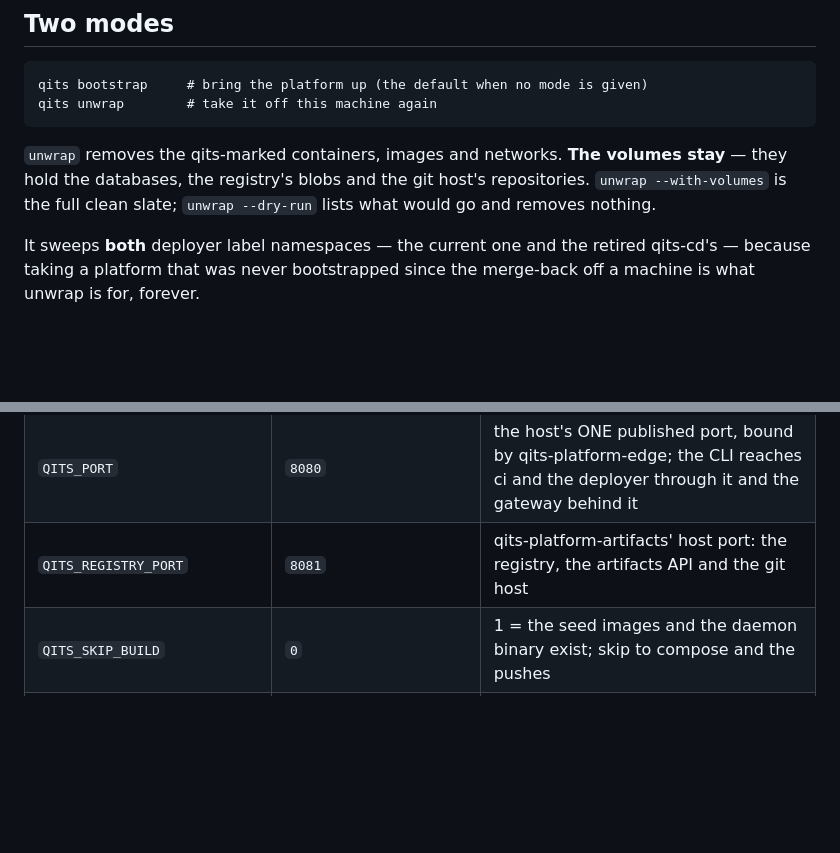
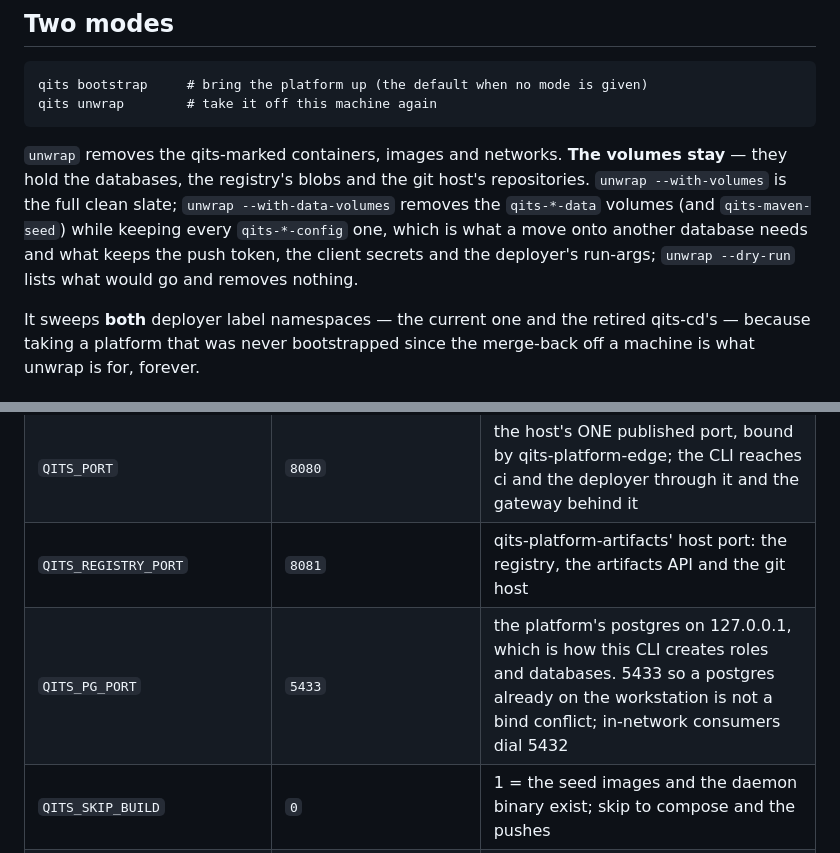
Before and after one commit to QuicklyIterateTheSoftware/qits-bootstrap-cli, a Markdown page: README.md, 2 parts joined by grey strips. Drawn GitHub-style; blank space fills up the shorter version.

```diff
--- a/README.md
+++ b/README.md
@@ -30,7 +30,10 @@ The same run is also served to a browser at `http://localhost:8480` while it run
 
 `unwrap` removes the qits-marked containers, images and networks. **The volumes stay** — they hold
 the databases, the registry's blobs and the git host's repositories. `unwrap --with-volumes` is the
-full clean slate; `unwrap --dry-run` lists what would go and removes nothing.
+full clean slate; `unwrap --with-data-volumes` removes the `qits-*-data` volumes (and
+`qits-maven-seed`) while keeping every `qits-*-config` one, which is what a move onto another
+database needs and what keeps the push token, the client secrets and the deployer's run-args;
+`unwrap --dry-run` lists what would go and removes nothing.
 
 It sweeps **both** deployer label namespaces — the current one and the retired qits-cd's — because
 taking a platform that was never bootstrapped since the merge-back off a machine is what unwrap is
@@ -101,6 +104,7 @@ the same names `qits-local-up.sh` read:
 | `QITS_ORG_URL` | the GitHub org | fallback for a repository with no local checkout |
 | `QITS_PORT` | `8080` | the host's ONE published port, bound by qits-platform-edge; the CLI reaches ci and the deployer through it and the gateway behind it |
 | `QITS_REGISTRY_PORT` | `8081` | qits-platform-artifacts' host port: the registry, the artifacts API and the git host |
+| `QITS_PG_PORT` | `5433` | the platform's postgres on 127.0.0.1, which is how this CLI creates roles and databases. 5433 so a postgres already on the workstation is not a bind conflict; in-network consumers dial 5432 |
 | `QITS_SKIP_BUILD` | `0` | 1 = the seed images and the daemon binary exist; skip to compose and the pushes |
 | `QITS_MACHINE_AUTH` | `1` | machine-token enforcement for ci, deployments and platform-artifacts |
 | `QITS_PUSH_TOKEN` | `local-dev` | the git host's push token — the documented escape hatch, not a secret |
```
Also changed, not shown: other parts of README.md (+21 -20 lines).
